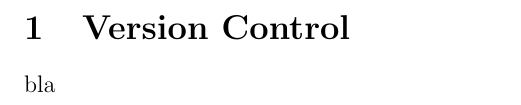
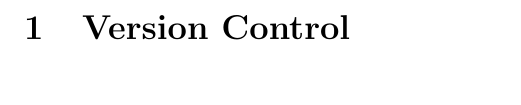
Before and after one commit to yex33/L01, a LaTeX document (lab1/report.tex): part of page 3 of 3, cut so that both start at the same text, the shorter picture padded with empty space. Compiled offline with pdfLaTeX.

Commit message:
little change

```diff
--- a/lab1/report.tex
+++ b/lab1/report.tex
@@ -48,6 +48,5 @@
 \section{Version Control}
 \label{sec:git}
 
-bla
 
 \end{document}
```
Also changed, not shown: lab1/report.pdf (added).
